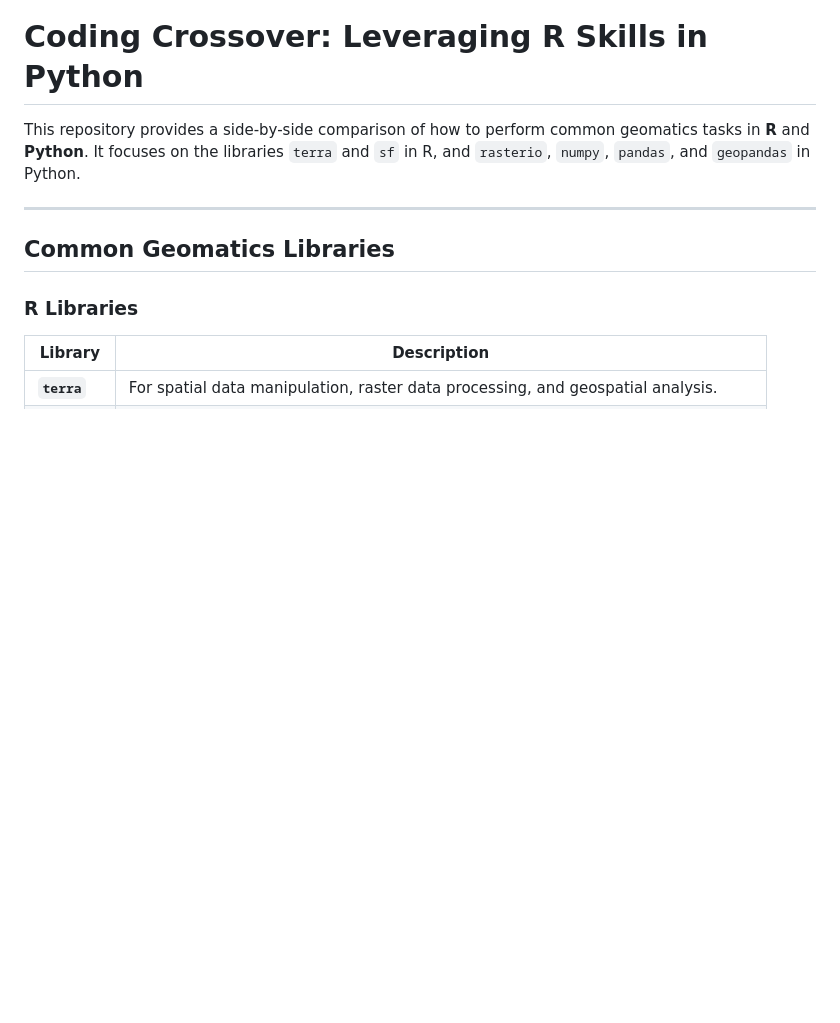
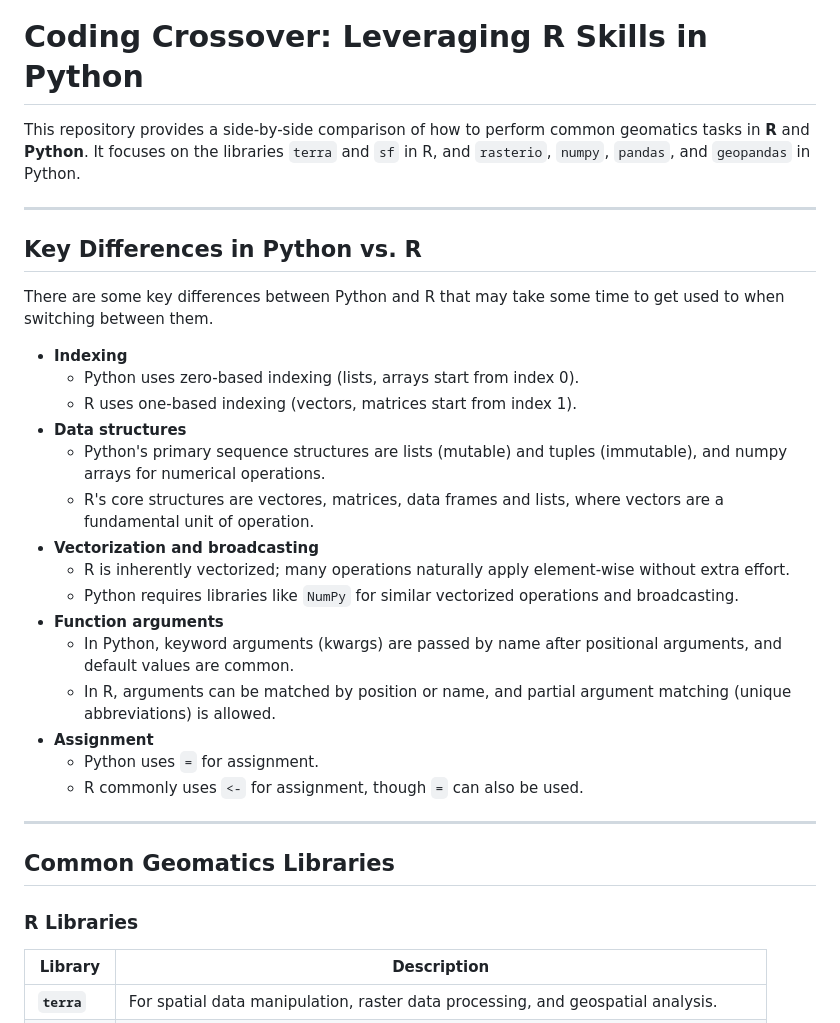
Before and after one commit to ubc-mgem-fcor599/FCOR-599-Workshops, a Markdown page: CodingCrossover/README.md, the part around one of its changes. Rendered like a GitHub page; blank space fills up the shorter version.

```diff
--- a/CodingCrossover/README.md
+++ b/CodingCrossover/README.md
@@ -1,6 +1,25 @@
 # Coding Crossover: Leveraging R Skills in Python
 This repository provides a side-by-side comparison of how to perform common geomatics tasks in **R** and **Python**. It focuses on the libraries `terra` and `sf` in R, and `rasterio`, `numpy`, `pandas`, and `geopandas` in Python.
 
+---
+## Key Differences in Python vs. R
+There are some key differences between Python and R that may take some time to get used to when switching between them.
+
+- **Indexing**
+  - Python uses zero-based indexing (lists, arrays start from index 0).
+  - R uses one-based indexing (vectors, matrices start from index 1).
+- **Data structures**
+  - Python's primary sequence structures are lists (mutable) and tuples (immutable), and numpy arrays for numerical operations.
+  - R's core structures are vectores, matrices, data frames and lists, where vectors are a fundamental unit of operation.
+- **Vectorization and broadcasting**
+  - R is inherently vectorized; many operations naturally apply element-wise without extra effort.
+  - Python requires libraries like `NumPy` for similar vectorized operations and broadcasting.
+- **Function arguments**
+  - In Python, keyword arguments (kwargs) are passed by name after positional arguments, and default values are common.
+  - In R, arguments can be matched by position or name, and partial argument matching (unique abbreviations) is allowed.
+- **Assignment**
+  - Python uses `=` for assignment.
+  - R commonly uses `<-` for assignment, though `=` can also be used.
 ---
 
 ## Common Geomatics Libraries
```
Also changed, not shown: other parts of CodingCrossover/README.md (+1 -0 lines).
